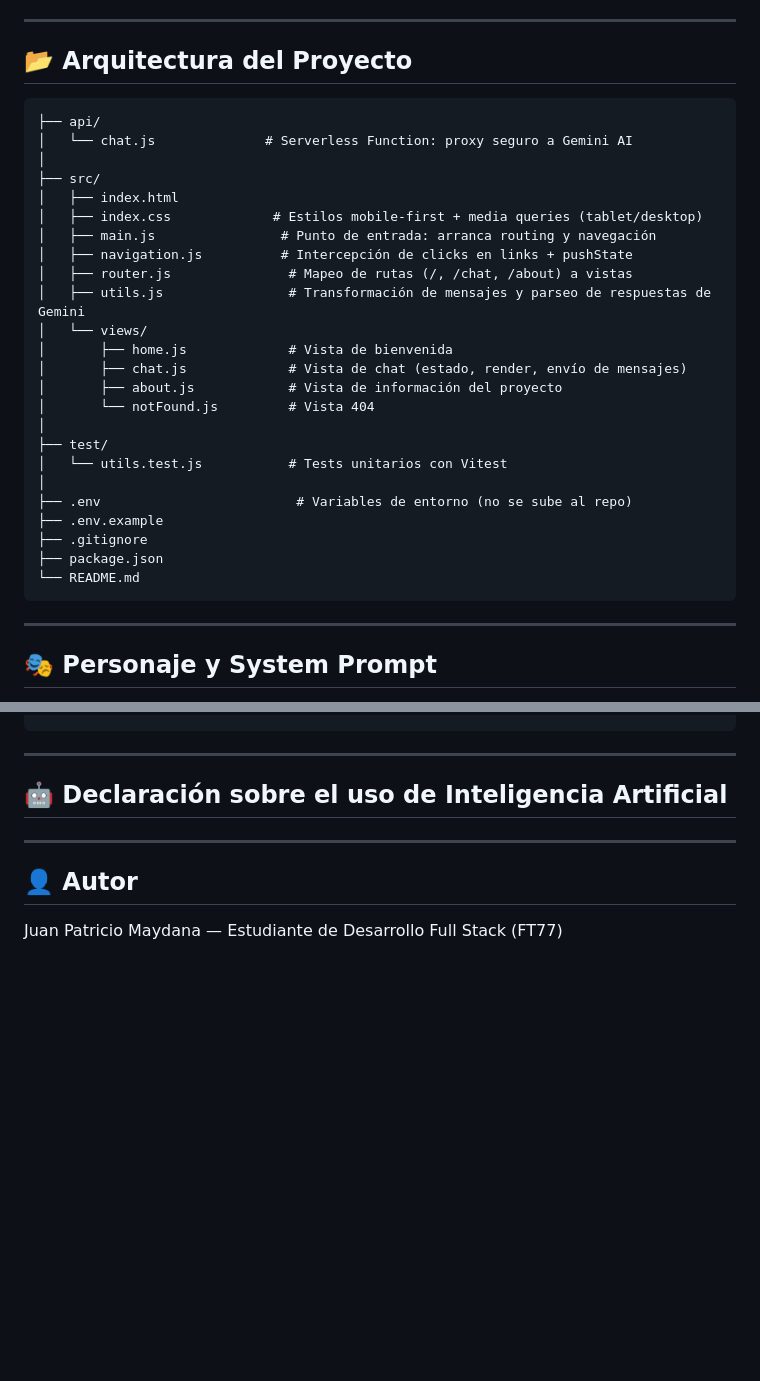
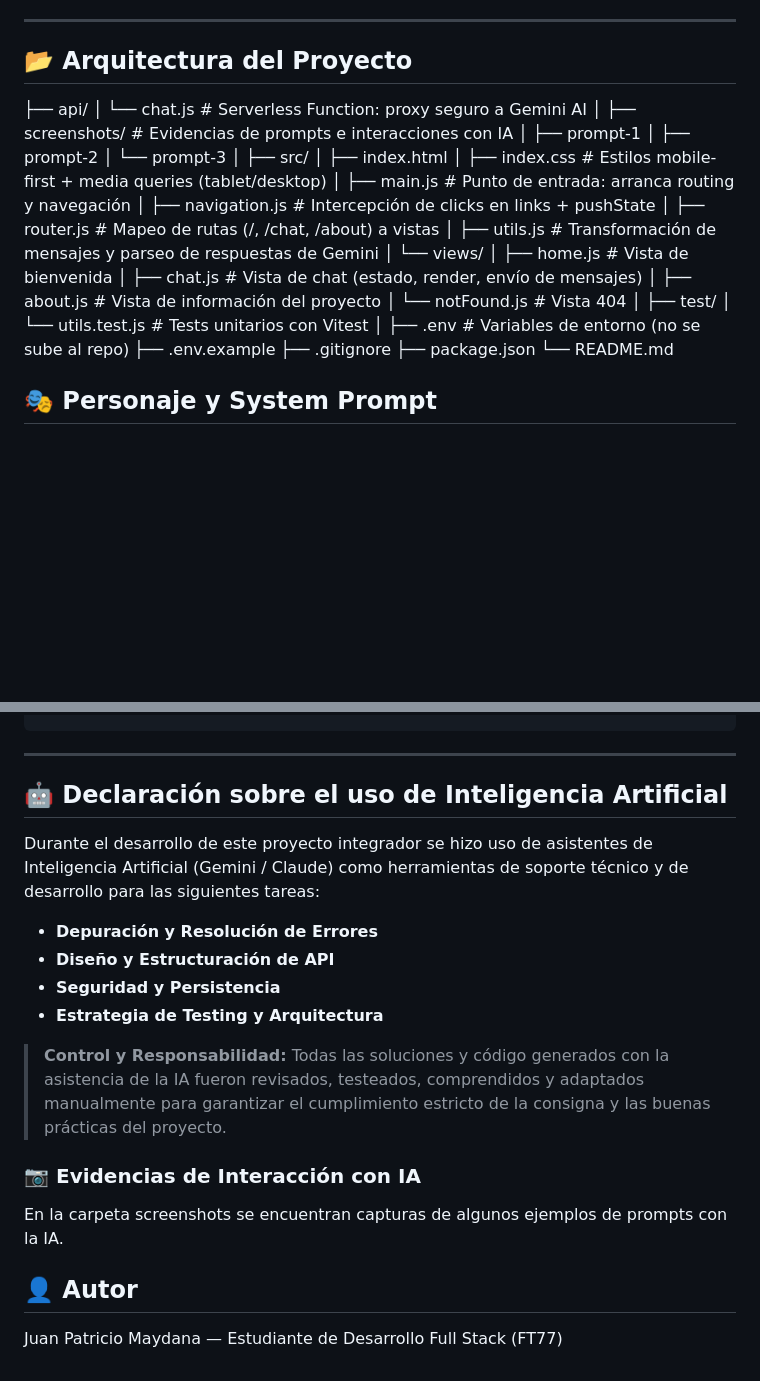
Before and after one commit to jpatriciomaydana/ProyectoM3_Maydana_JuanPatricio-, a Markdown page: readme.md, 2 parts joined by grey strips. GitHub-like rendering; blank space fills up the shorter version.

Commit message:
feat: agregar documntacion sobre uso de AI en readme.md

````diff
--- a/readme.md
+++ b/readme.md
@@ -28,15 +28,19 @@ La aplicación se encuentra desplegada y operativa en:
 
 ## 📂 Arquitectura del Proyecto
 
-```text
 ├── api/
-│   └── chat.js              # Serverless Function: proxy seguro a Gemini AI
+│   └── chat.js                 # Serverless Function: proxy seguro a Gemini AI
+│
+├── screenshots/                # Evidencias de prompts e interacciones con IA
+│   ├── prompt-1
+│   ├── prompt-2
+│   └── prompt-3
 │
 ├── src/
 │   ├── index.html
-│   ├── index.css             # Estilos mobile-first + media queries (tablet/desktop)
-│   ├── main.js                # Punto de entrada: arranca routing y navegación
-│   ├── navigation.js          # Intercepción de clicks en links + pushState
+│   ├── index.css                # Estilos mobile-first + media queries (tablet/desktop)
+│   ├── main.js                 # Punto de entrada: arranca routing y navegación
+│   ├── navigation.js           # Intercepción de clicks en links + pushState
 │   ├── router.js               # Mapeo de rutas (/, /chat, /about) a vistas
 │   ├── utils.js                # Transformación de mensajes y parseo de respuestas de Gemini
 │   └── views/
@@ -48,14 +52,11 @@ La aplicación se encuentra desplegada y operativa en:
 ├── test/
 │   └── utils.test.js           # Tests unitarios con Vitest
 │
-├── .env                         # Variables de entorno (no se sube al repo)
+├── .env                        # Variables de entorno (no se sube al repo)
 ├── .env.example
 ├── .gitignore
 ├── package.json
 └── README.md
-```
-
----
 
 ## 🎭 Personaje y System Prompt
 
@@ -163,14 +164,17 @@ npm run test
 
 ## 🤖 Declaración sobre el uso de Inteligencia Artificial
 
-<!--
-Completar acá:
-- Qué prompts se utilizaron durante el desarrollo (ej: definición del system prompt de Shrek, debugging de errores de routing/casing de archivos, estructura de la serverless function, etc.)
-- Cómo influyeron en la implementación
-- Qué decisiones se tomaron a partir de las respuestas generadas
--->
+Durante el desarrollo de este proyecto integrador se hizo uso de asistentes de Inteligencia Artificial (Gemini / Claude) como herramientas de soporte técnico y de desarrollo para las siguientes tareas:
 
----
+* **Depuración y Resolución de Errores**
+* **Diseño y Estructuración de API**
+* **Seguridad y Persistencia**
+* **Estrategia de Testing y Arquitectura**
+> **Control y Responsabilidad:** Todas las soluciones y código generados con la asistencia de la IA fueron revisados, testeados, comprendidos y adaptados manualmente para garantizar el cumplimiento estricto de la consigna y las buenas prácticas del proyecto.
+
+### 📷 Evidencias de Interacción con IA
+
+En la carpeta screenshots se encuentran capturas de algunos ejemplos de prompts con la IA.
 
 ## 👤 Autor
 
````
